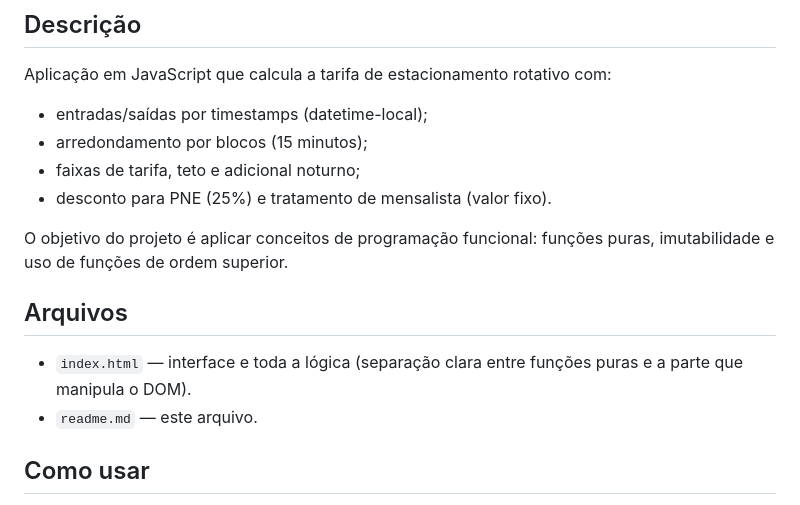
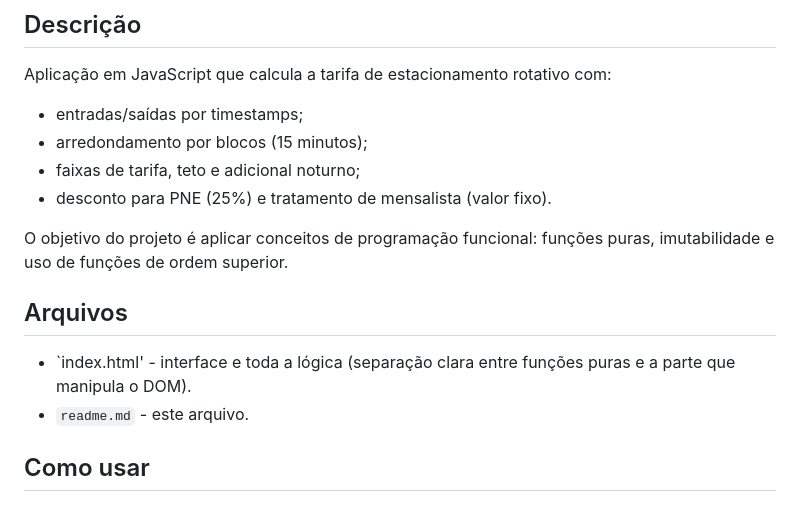
Before and after one commit to FelipeMacedoK/EstacionamentoRotativo, a Markdown page: readme.md, the part around the change. GitHub-like rendering.

Commit message:
Update readme.md for clarity and formatting
Removed 'datetime-local' from the description and fixed formatting in the file list.

```diff
--- a/readme.md
+++ b/readme.md
@@ -5,7 +5,7 @@
 
 ## Descrição
 Aplicação em JavaScript que calcula a tarifa de estacionamento rotativo com:
-- entradas/saídas por timestamps (datetime-local);
+- entradas/saídas por timestamps;
 - arredondamento por blocos (15 minutos);
 - faixas de tarifa, teto e adicional noturno;
 - desconto para PNE (25%) e tratamento de mensalista (valor fixo).
@@ -13,8 +13,8 @@ Aplicação em JavaScript que calcula a tarifa de estacionamento rotativo com:
 O objetivo do projeto é aplicar conceitos de programação funcional: funções puras, imutabilidade e uso de funções de ordem superior.
 
 ## Arquivos
-- `index.html` — interface e toda a lógica (separação clara entre funções puras e a parte que manipula o DOM).
-- `readme.md` — este arquivo.
+- `index.html' - interface e toda a lógica (separação clara entre funções puras e a parte que manipula o DOM).
+- `readme.md` - este arquivo.
 
 ## Como usar
 1. Os campos "Entrada" e "Saída" vêm pré-preenchidos com o horário atual ao abrir a página.
```
